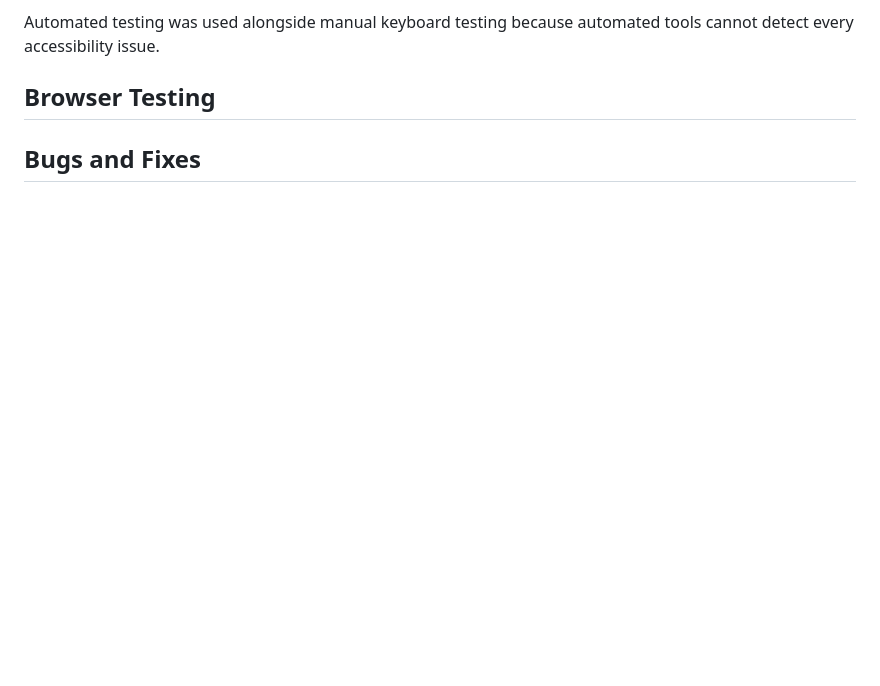
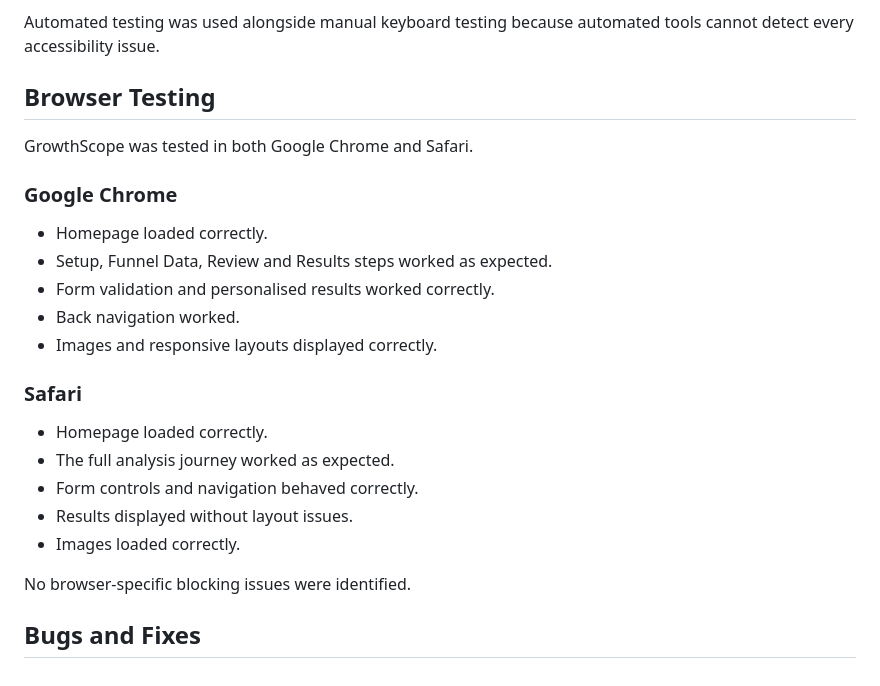
Before and after one commit to khiranisa16-commits/growthscope, a Markdown page: documentation/testing.md, the part around the change. Drawn GitHub-style; blank space fills up the shorter version.

Commit message:
Document browser compatibility testing

```diff
--- a/documentation/testing.md
+++ b/documentation/testing.md
@@ -164,4 +164,24 @@ Automated testing was used alongside manual keyboard testing because automated t
 
 ## Browser Testing
 
+GrowthScope was tested in both Google Chrome and Safari.
+
+### Google Chrome
+
+- Homepage loaded correctly.
+- Setup, Funnel Data, Review and Results steps worked as expected.
+- Form validation and personalised results worked correctly.
+- Back navigation worked.
+- Images and responsive layouts displayed correctly.
+
+### Safari
+
+- Homepage loaded correctly.
+- The full analysis journey worked as expected.
+- Form controls and navigation behaved correctly.
+- Results displayed without layout issues.
+- Images loaded correctly.
+
+No browser-specific blocking issues were identified.
+
 ## Bugs and Fixes
```
